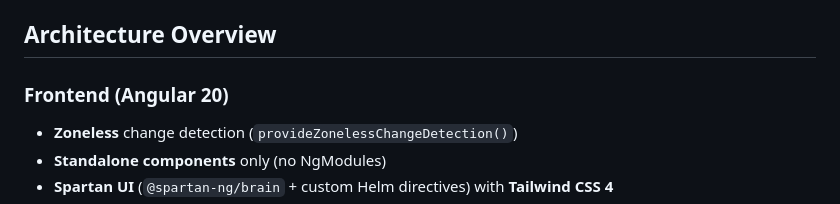
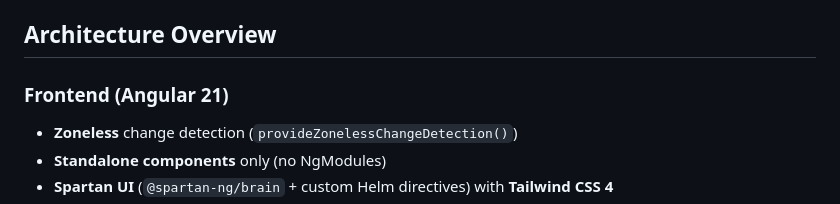
Before and after one commit to jrmatherly/hyprmcp-jetski, a Markdown page: CLAUDE.md, the part around the change. GitHub-like rendering.

Commit message:
docs: Update CLAUDE.md to reflect Angular 21 upgrade
Co-Authored-By: Claude Opus 4.6 <noreply@anthropic.com>

```diff
--- a/CLAUDE.md
+++ b/CLAUDE.md
@@ -90,7 +90,7 @@ Conventional commits enforced by CI. PR titles must use: `feat`, `fix`, `chore`,
 
 ## Architecture Overview
 
-### Frontend (Angular 20)
+### Frontend (Angular 21)
 
 - **Zoneless** change detection (`provideZonelessChangeDetection()`)
 - **Standalone components** only (no NgModules)
```
